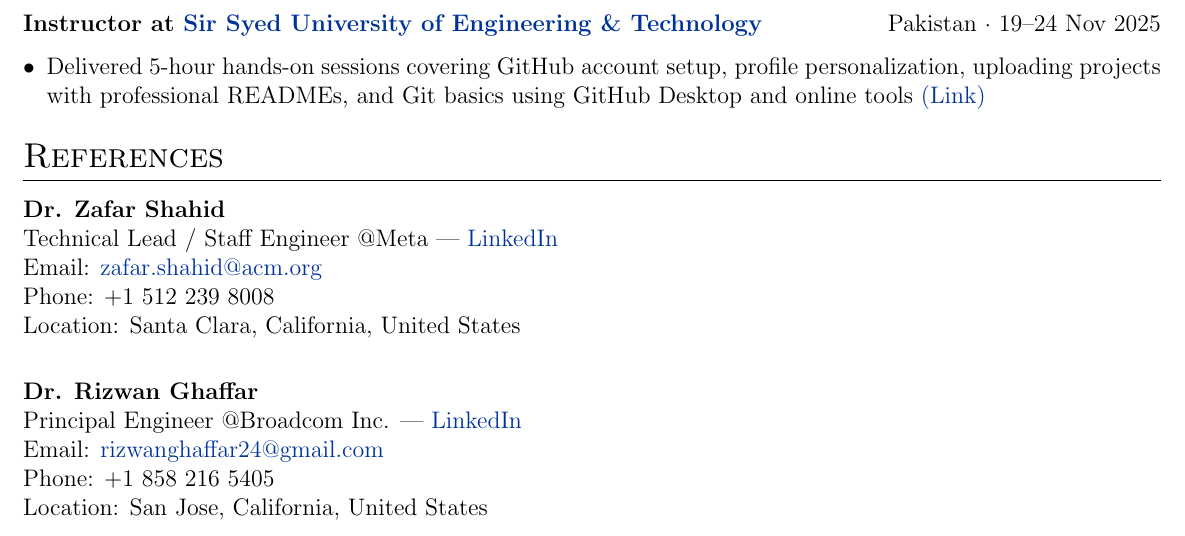
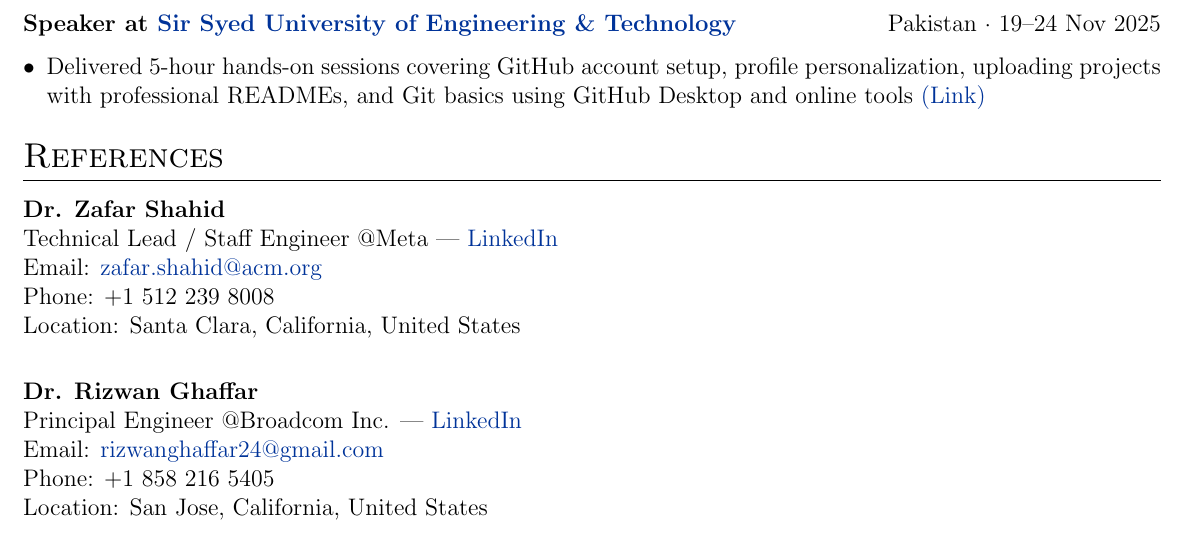
Before and after one commit to Qasim-Gill/Latex-Overleaf-CV, a LaTeX CV (cv.tex): part of page 3 of 3, cut so that both start at the same text. Compiled offline with pdfLaTeX.

Commit message:
Change role from Instructor to Speaker at SSUET

```diff
--- a/cv.tex
+++ b/cv.tex
@@ -310,7 +310,7 @@ Qualified for Round 1, leveraging data structures and algorithmic thinking.
     \item I supported participants in translating their cybersecurity ideas into impactful, working prototypes.
 \end{itemize}
 
-\textbf{Instructor at \href{https://www.ssuet.edu.pk/}{Sir Syed University of Engineering \& Technology}} \hfill Pakistan · 19–24 Nov 2025
+\textbf{Speaker at \href{https://www.ssuet.edu.pk/}{Sir Syed University of Engineering \& Technology}} \hfill Pakistan · 19–24 Nov 2025
 \begin{itemize}[leftmargin=*]
     \item Delivered 5-hour hands-on sessions covering GitHub account setup, profile personalization, uploading projects with professional READMEs, and Git basics using GitHub Desktop and online tools \href{https://docs.google.com/spreadsheets/d/1Lo7dp5uUKmvdMf7vKUXh2t-vxOi8RkAQoH42Pv12pTM/edit?usp=sharing}{(Link)}
 \end{itemize}
```
